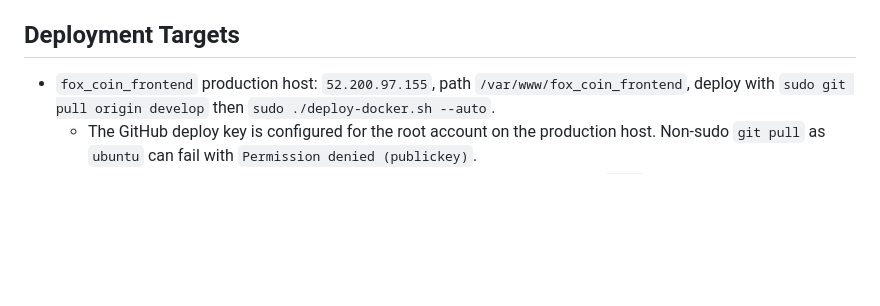
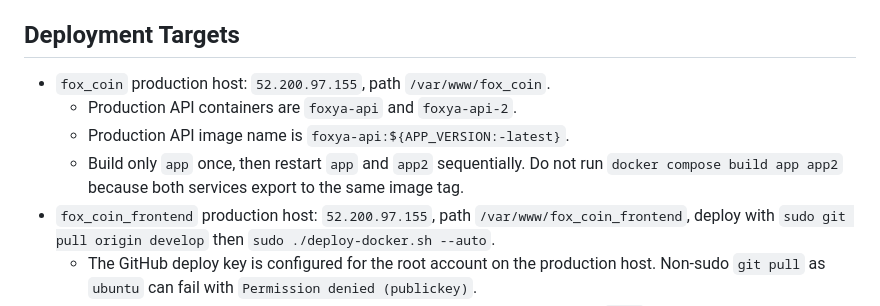
Before and after one commit to ansj1105/codex_skills, a Markdown page: AGENTS.md, the part around the change. Rendered like a GitHub page; blank space fills up the shorter version.

Commit message:
docs: record Foxya API deploy image rule

```diff
--- a/AGENTS.md
+++ b/AGENTS.md
@@ -53,6 +53,10 @@ git config --global init.defaultBranch main
 
 ## Deployment Targets
 
+- `fox_coin` production host: `52.200.97.155`, path `/var/www/fox_coin`.
+  - Production API containers are `foxya-api` and `foxya-api-2`.
+  - Production API image name is `foxya-api:${APP_VERSION:-latest}`.
+  - Build only `app` once, then restart `app` and `app2` sequentially. Do not run `docker compose build app app2` because both services export to the same image tag.
 - `fox_coin_frontend` production host: `52.200.97.155`, path `/var/www/fox_coin_frontend`, deploy with `sudo git pull origin develop` then `sudo ./deploy-docker.sh --auto`.
   - The GitHub deploy key is configured for the root account on the production host. Non-sudo `git pull` as `ubuntu` can fail with `Permission denied (publickey)`.
   - Run the deploy script with sudo because non-sudo deploy can fail during `dist` ownership cleanup.
```
Also changed, not shown: fox-coin-ssh-deploy-runbook/SKILL.md (+5 -4 lines).
